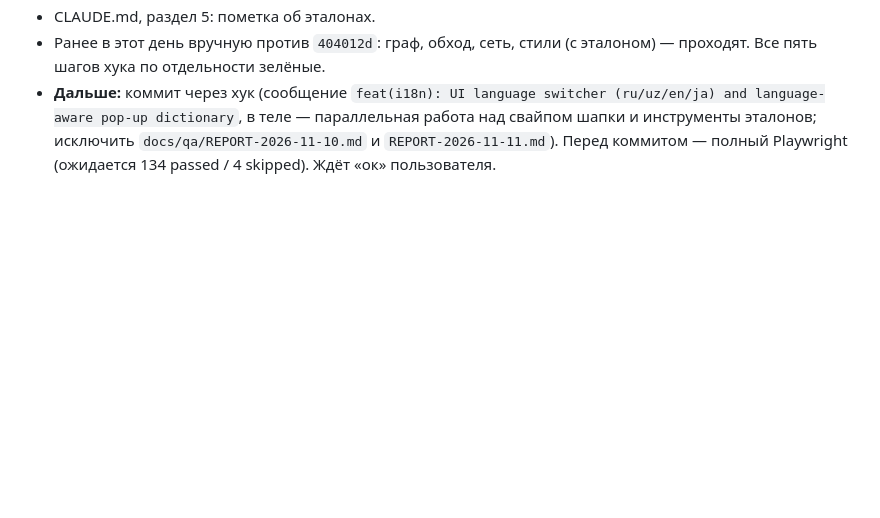
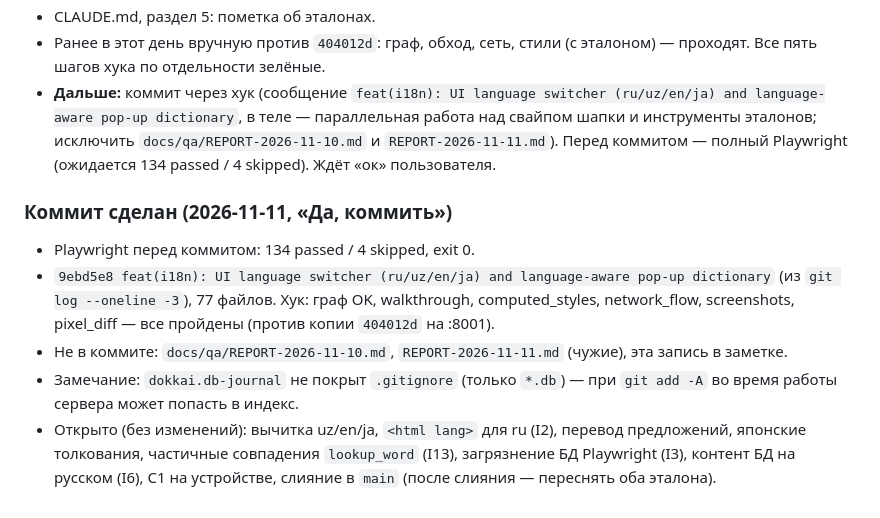
Before and after one commit to Fasty1013/jlpt-dokkai, a Markdown page: docs/notes/2026-11-10-handover-i18n.md, the part around the change. Rendered like a GitHub page; blank space fills up the shorter version.

Commit message:
docs(notes): i18n commit summary and branch status in CLAUDE.md
Co-Authored-By: Claude Opus 5.5 <noreply@anthropic.com>

```diff
--- a/docs/notes/2026-11-10-handover-i18n.md
+++ b/docs/notes/2026-11-10-handover-i18n.md
@@ -76,3 +76,10 @@
 - CLAUDE.md, раздел 5: пометка об эталонах.
 - Ранее в этот день вручную против `404012d`: граф, обход, сеть, стили (с эталоном) — проходят. Все пять шагов хука по отдельности зелёные.
 - **Дальше:** коммит через хук (сообщение `feat(i18n): UI language switcher (ru/uz/en/ja) and language-aware pop-up dictionary`, в теле — параллельная работа над свайпом шапки и инструменты эталонов; исключить `docs/qa/REPORT-2026-11-10.md` и `REPORT-2026-11-11.md`). Перед коммитом — полный Playwright (ожидается 134 passed / 4 skipped). Ждёт «ок» пользователя.
+
+### Коммит сделан (2026-11-11, «Да, коммить»)
+- Playwright перед коммитом: 134 passed / 4 skipped, exit 0.
+- `9ebd5e8 feat(i18n): UI language switcher (ru/uz/en/ja) and language-aware pop-up dictionary` (из `git log --oneline -3`), 77 файлов. Хук: граф OK, walkthrough, computed_styles, network_flow, screenshots, pixel_diff — все пройдены (против копии `404012d` на :8001).
+- Не в коммите: `docs/qa/REPORT-2026-11-10.md`, `REPORT-2026-11-11.md` (чужие), эта запись в заметке.
+- Замечание: `dokkai.db-journal` не покрыт `.gitignore` (только `*.db`) — при `git add -A` во время работы сервера может попасть в индекс.
+- Открыто (без изменений): вычитка uz/en/ja, `<html lang>` для ru (I2), перевод предложений, японские толкования, частичные совпадения `lookup_word` (I13), загрязнение БД Playwright (I3), контент БД на русском (I6), C1 на устройстве, слияние в `main` (после слияния — переснять оба эталона).
```
Also changed, not shown: CLAUDE.md (+4 -4 lines).
